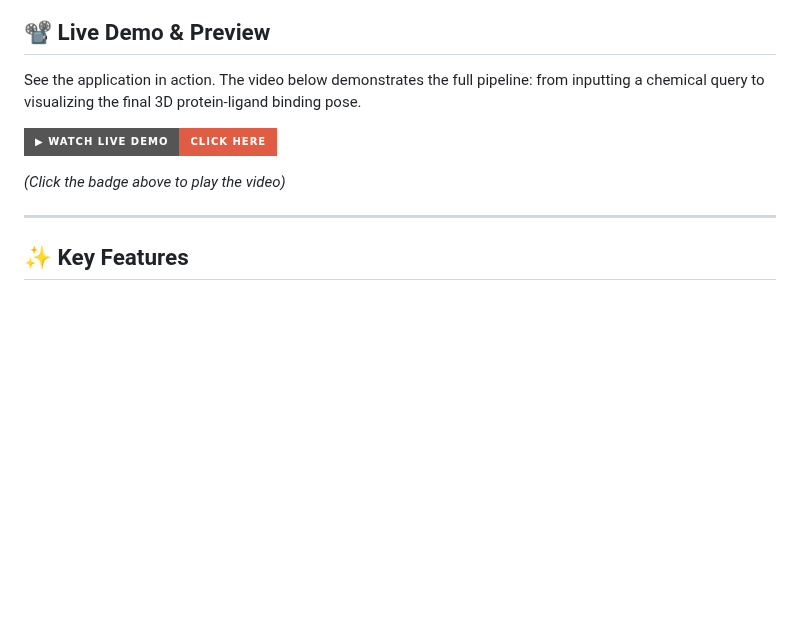
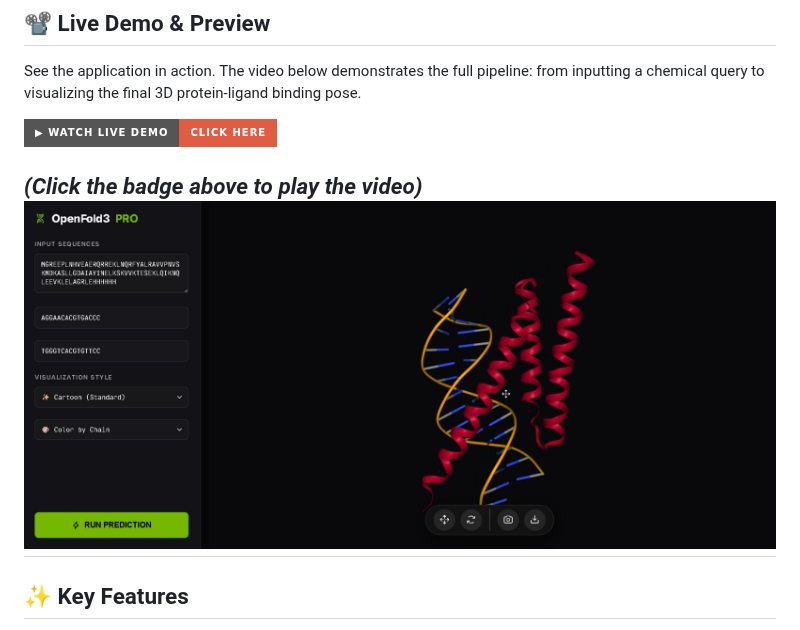
Before and after one commit to Gourab79/BioNeMo-Validation-Screener, a Markdown page: readme.md, the part around the change. Drawn GitHub-style; badges without logos; blank space fills up the shorter version.

```diff
--- a/readme.md
+++ b/readme.md
@@ -16,7 +16,7 @@ See the application in action. The video below demonstrates the full pipeline: f
 [![Watch the Demo](https://img.shields.io/badge/▶_Watch_Live_Demo-Click_Here-red?style=for-the-badge&logo=youtube)](https://github.com/Gourab79/BioNeMo-Validation-Screener/blob/main/Screen%20Recording%202025-12-02%20221304.mp4)
 
 *(Click the badge above to play the video)*
-
+![Screenshot description](https://github.com/Gourab79/BioNeMo-Validation-Screener/raw/main/Screenshot%202025-12-08%20190339.png)
 ---
 
 ## ✨ Key Features
```
